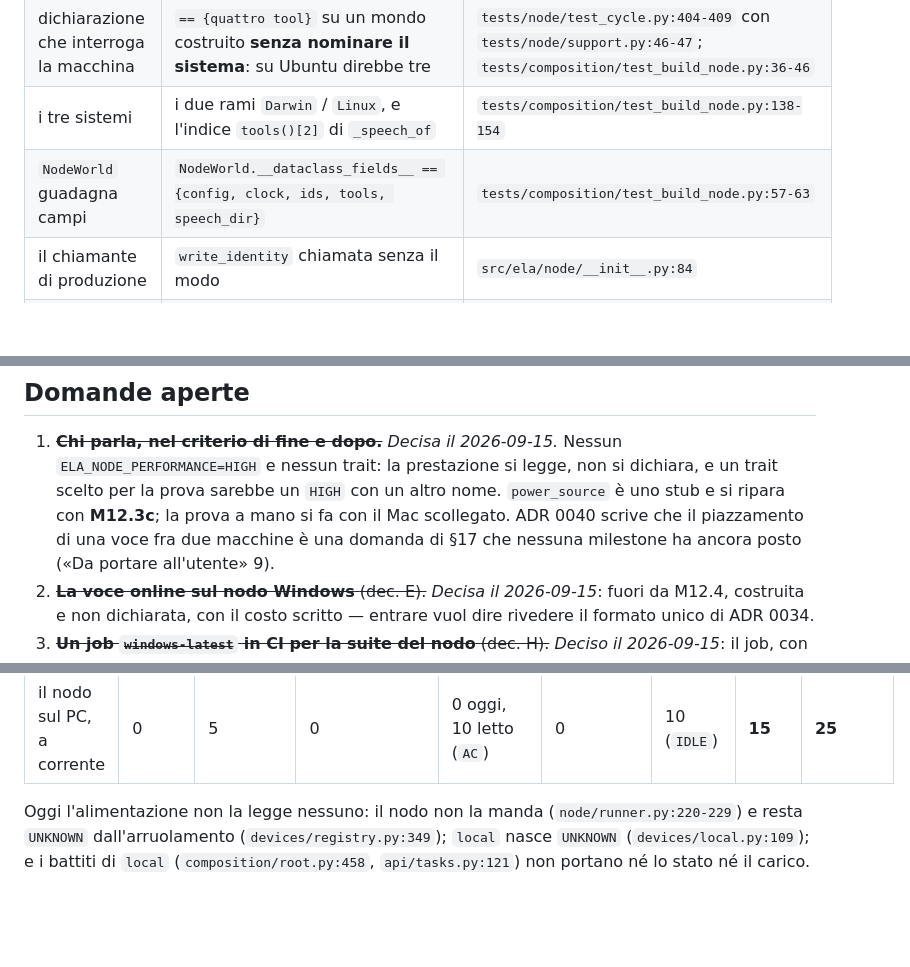
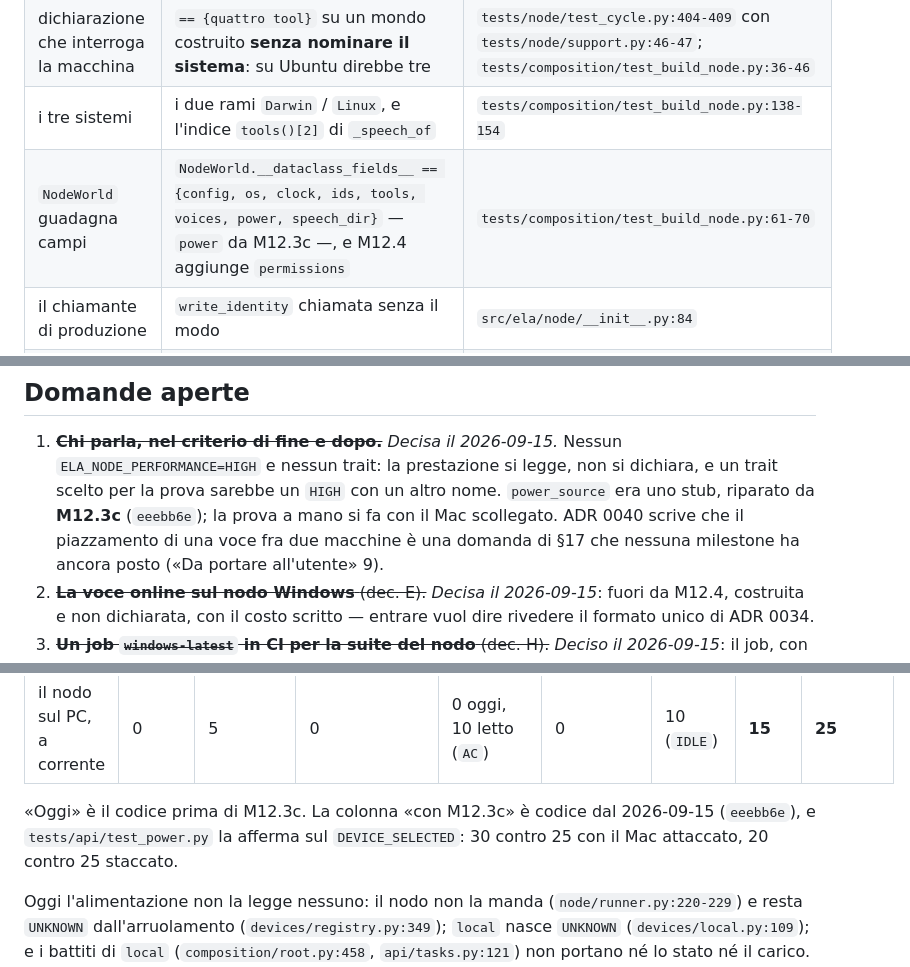
Before and after one commit to silvitommaso10-spec/ELA, a Markdown page: docs/milestones/M12.4.md, 3 parts joined by grey strips. Drawn GitHub-style; blank space fills up the shorter version.

```diff
--- a/docs/milestones/M12.4.md
+++ b/docs/milestones/M12.4.md
@@ -796,7 +801,7 @@ Ognuno dice quale test fallirebbe, e perché. Tutti con un orologio iniettato tr
 | `os` dalla composizione | `said["os"] == "MACOS"` | `tests/node/test_cycle.py:401` |
 | dichiarazione che interroga la macchina | `== {quattro tool}` su un mondo costruito **senza nominare il sistema**: su Ubuntu direbbe tre | `tests/node/test_cycle.py:404-409` con `tests/node/support.py:46-47`; `tests/composition/test_build_node.py:36-46` |
 | i tre sistemi | i due rami `Darwin` / `Linux`, e l'indice `tools()[2]` di `_speech_of` | `tests/composition/test_build_node.py:138-154` |
-| `NodeWorld` guadagna campi | `NodeWorld.__dataclass_fields__ == {config, clock, ids, tools, speech_dir}` | `tests/composition/test_build_node.py:57-63` |
+| `NodeWorld` guadagna campi | `NodeWorld.__dataclass_fields__ == {config, os, clock, ids, tools, voices, power, speech_dir}` — `power` da M12.3c —, e M12.4 aggiunge `permissions` | `tests/composition/test_build_node.py:61-70` |
 | il chiamante di produzione | `write_identity` chiamata senza il modo | `src/ela/node/__init__.py:84` |
 | modulo nuovo fra quelli della voce | `VOICE_MODULES`, letto per percorso da **tre** regole — 35 (`rules.py:2302`), 40 (`:2004`), 41 (`:2022`) — con le loro righe `CONSTANTS` (`:3307`, `:3316`, `:3328`); nessun package nuovo, quindi `CRITICAL_PACKAGES` e i contratti import-linter **non** si muovono | `tests/architecture/rules.py:187-192` |
 | regola nuova, regola stretta | `RULES`, `CONSTANTS` (una costante nuova per la 40), il caso negativo, la classificazione, la riga «Regole di architettura» | `tests/architecture/`, `docs/STATO.md` |
@@ -953,8 +958,8 @@ minori**, verificati uno per uno sul codice prima di correggere. I bloccanti, e
 
 1. ~~**Chi parla, nel criterio di fine e dopo.**~~ *Decisa il 2026-09-15.* Nessun
    `ELA_NODE_PERFORMANCE=HIGH` e nessun trait: la prestazione si legge, non si dichiara, e un trait
-   scelto per la prova sarebbe un `HIGH` con un altro nome. `power_source` è uno stub e si ripara con
-   **M12.3c**; la prova a mano si fa con il Mac scollegato. ADR 0040 scrive che il piazzamento di una
+   scelto per la prova sarebbe un `HIGH` con un altro nome. `power_source` era uno stub, riparato da
+   **M12.3c** (`eeebb6e`); la prova a mano si fa con il Mac scollegato. ADR 0040 scrive che il piazzamento di una
    voce fra due macchine è una domanda di §17 che nessuna milestone ha ancora posto («Da portare
    all'utente» 9).
 2. ~~**La voce online sul nodo Windows** (dec. E).~~ *Decisa il 2026-09-15*: fuori da M12.4,
@@ -1035,6 +1040,10 @@ nominava, non esiste: un errore del contesto, registrato.
 | `local`, il Mac a batteria | 0 | 20 | 0 | 0 oggi, 0 letto (`BATTERY`) | 0 | 0 | **20** | **20** |
 | `local`, il Mac a corrente | 0 | 20 | 0 | 0 oggi, 10 letto (`AC`) | 0 | 0 | **20** | **30** |
 | il nodo sul PC, a corrente | 0 | 5 | 0 | 0 oggi, 10 letto (`AC`) | 0 | 10 (`IDLE`) | **15** | **25** |
+
+«Oggi» è il codice prima di M12.3c. La colonna «con M12.3c» è codice dal 2026-09-15 (`eeebb6e`), e
+`tests/api/test_power.py` la afferma sul `DEVICE_SELECTED`: 30 contro 25 con il Mac attaccato, 20
+contro 25 staccato.
 
 Oggi l'alimentazione non la legge nessuno: il nodo non la manda (`node/runner.py:220-229`) e resta
 `UNKNOWN` dall'arruolamento (`devices/registry.py:349`); `local` nasce `UNKNOWN`
```
Also changed, not shown: other parts of docs/milestones/M12.4.md (+15 -10 lines).
